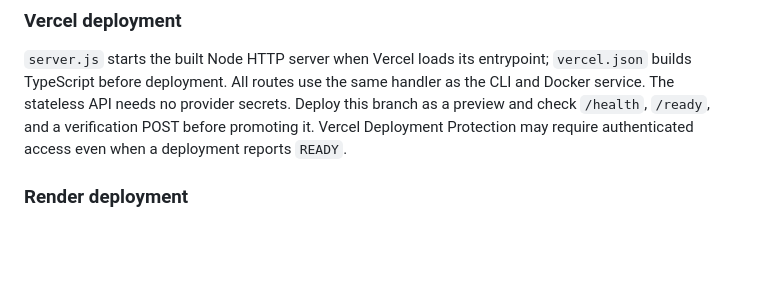
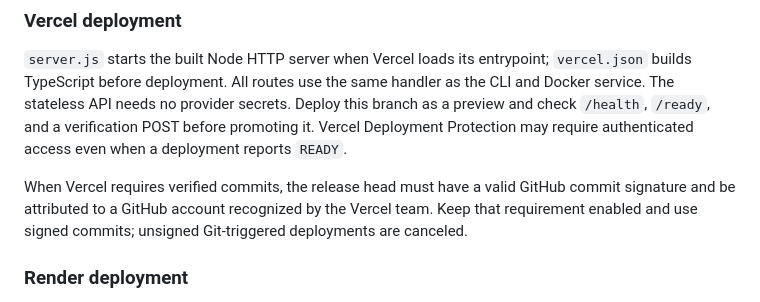
Before and after one commit to tannerpresscorp/ai-control-plane, a Markdown page: README.md, the part around the change. GitHub-like rendering; blank space fills up the shorter version.

Commit message:
docs: document verified release commits for Vercel

```diff
--- a/README.md
+++ b/README.md
@@ -187,6 +187,8 @@ Deploy this branch as a preview and check `/health`, `/ready`, and a verificatio
 POST before promoting it. Vercel Deployment Protection may require authenticated
 access even when a deployment reports `READY`.
 
+When Vercel requires verified commits, the release head must have a valid GitHub commit signature and be attributed to a GitHub account recognized by the Vercel team. Keep that requirement enabled and use signed commits; unsigned Git-triggered deployments are canceled.
+
 ### Render deployment
 
 `render.yaml` remains an alternative Docker-backed web service configuration with
```
